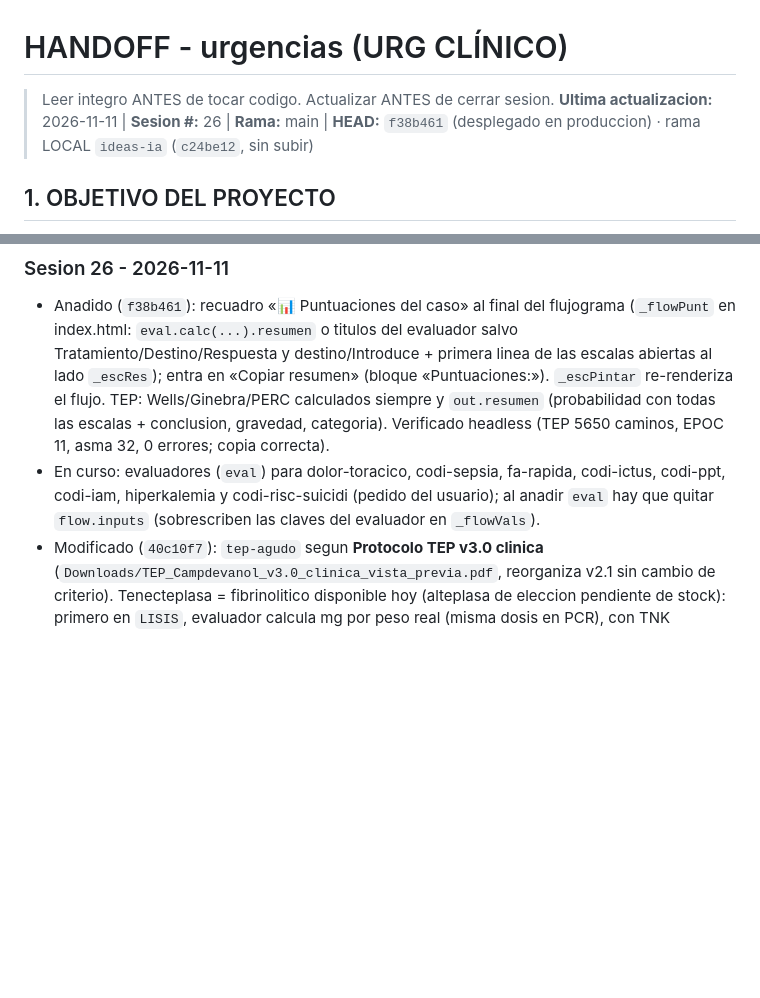
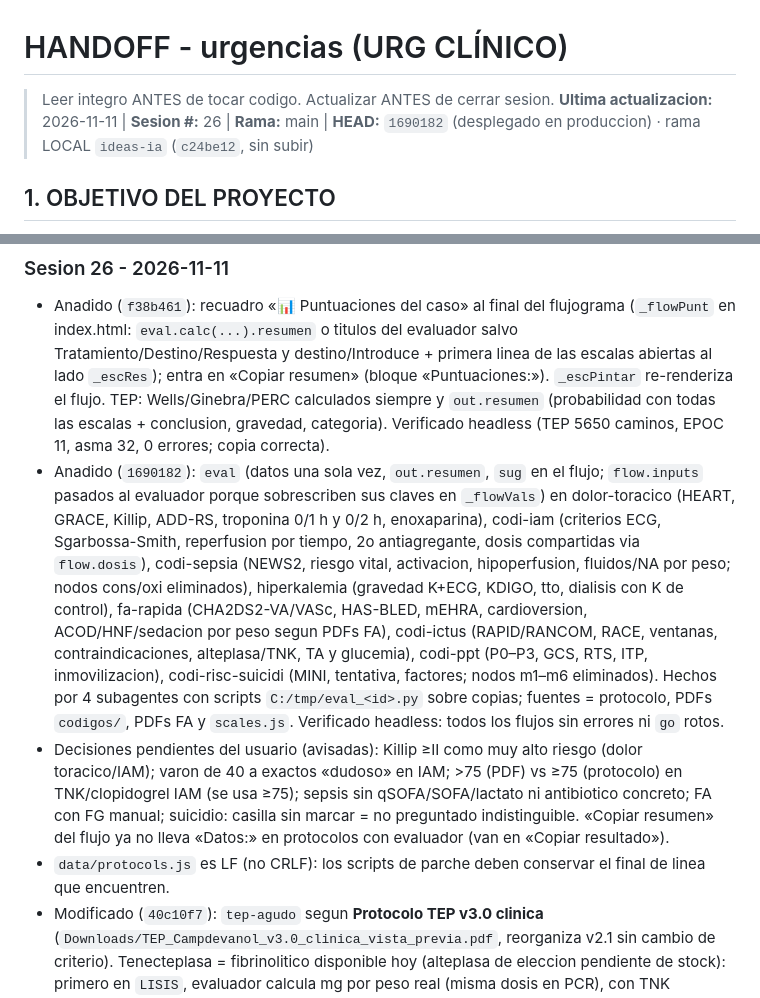
Before and after one commit to juliandavidhiguera/urgencias, a Markdown page: HANDOFF.md, 2 parts joined by grey strips. Rendered like a GitHub page; blank space fills up the shorter version.

Commit message:
docs(handoff): 8 evaluadores (1690182)

```diff
--- a/HANDOFF.md
+++ b/HANDOFF.md
@@ -1,6 +1,6 @@
 # HANDOFF - urgencias (URG CLÍNICO)
 > Leer integro ANTES de tocar codigo. Actualizar ANTES de cerrar sesion.
-**Ultima actualizacion:** 2026-11-11 | **Sesion #:** 26 | **Rama:** main | **HEAD:** `f38b461` (desplegado en produccion) · rama LOCAL `ideas-ia` (`c24be12`, sin subir)
+**Ultima actualizacion:** 2026-11-11 | **Sesion #:** 26 | **Rama:** main | **HEAD:** `1690182` (desplegado en produccion) · rama LOCAL `ideas-ia` (`c24be12`, sin subir)
 
 ## 1. OBJETIVO DEL PROYECTO
 PWA de consulta rapida para urgencias: cheatsheets, escalas clinicas, formulas, protocolos de codigos de activacion (IAM/ictus/trauma/sepsis/riesgo suicidio), farmacos con perfusion IV calculada por peso, checklist de intubacion/SIR, fichas tecnicas y bibliografia. "Terminado" no aplica (herramienta viva de uso clinico); cada sesion anade/corrige contenido o UI.
@@ -63,7 +63,9 @@ PWA de consulta rapida para urgencias: cheatsheets, escalas clinicas, formulas,
 
 ### Sesion 26 - 2026-11-11
 - Anadido (`f38b461`): recuadro «📊 Puntuaciones del caso» al final del flujograma (`_flowPunt` en index.html: `eval.calc(...).resumen` o titulos del evaluador salvo Tratamiento/Destino/Respuesta y destino/Introduce + primera linea de las escalas abiertas al lado `_escRes`); entra en «Copiar resumen» (bloque «Puntuaciones:»). `_escPintar` re-renderiza el flujo. TEP: Wells/Ginebra/PERC calculados siempre y `out.resumen` (probabilidad con todas las escalas + conclusion, gravedad, categoria). Verificado headless (TEP 5650 caminos, EPOC 11, asma 32, 0 errores; copia correcta).
-- En curso: evaluadores (`eval`) para dolor-toracico, codi-sepsia, fa-rapida, codi-ictus, codi-ppt, codi-iam, hiperkalemia y codi-risc-suicidi (pedido del usuario); al anadir `eval` hay que quitar `flow.inputs` (sobrescriben las claves del evaluador en `_flowVals`).
+- Anadido (`1690182`): `eval` (datos una sola vez, `out.resumen`, `sug` en el flujo; `flow.inputs` pasados al evaluador porque sobrescriben sus claves en `_flowVals`) en dolor-toracico (HEART, GRACE, Killip, ADD-RS, troponina 0/1 h y 0/2 h, enoxaparina), codi-iam (criterios ECG, Sgarbossa-Smith, reperfusion por tiempo, 2o antiagregante, dosis compartidas via `flow.dosis`), codi-sepsia (NEWS2, riesgo vital, activacion, hipoperfusion, fluidos/NA por peso; nodos cons/oxi eliminados), hiperkalemia (gravedad K+ECG, KDIGO, tto, dialisis con K de control), fa-rapida (CHA2DS2-VA/VASc, HAS-BLED, mEHRA, cardioversion, ACOD/HNF/sedacion por peso segun PDFs FA), codi-ictus (RAPID/RANCOM, RACE, ventanas, contraindicaciones, alteplasa/TNK, TA y glucemia), codi-ppt (P0–P3, GCS, RTS, ITP, inmovilizacion), codi-risc-suicidi (MINI, tentativa, factores; nodos m1–m6 eliminados). Hechos por 4 subagentes con scripts `C:/tmp/eval_<id>.py` sobre copias; fuentes = protocolo, PDFs `codigos/`, PDFs FA y `scales.js`. Verificado headless: todos los flujos sin errores ni `go` rotos.
+- Decisiones pendientes del usuario (avisadas): Killip ≥II como muy alto riesgo (dolor toracico/IAM); varon de 40 a exactos «dudoso» en IAM; >75 (PDF) vs ≥75 (protocolo) en TNK/clopidogrel IAM (se usa ≥75); sepsis sin qSOFA/SOFA/lactato ni antibiotico concreto; FA con FG manual; suicidio: casilla sin marcar = no preguntado indistinguible. «Copiar resumen» del flujo ya no lleva «Datos:» en protocolos con evaluador (van en «Copiar resultado»).
+- `data/protocols.js` es LF (no CRLF): los scripts de parche deben conservar el final de linea que encuentren.
 - Modificado (`40c10f7`): `tep-agudo` segun **Protocolo TEP v3.0 clinica** (`Downloads/TEP_Campdevanol_v3.0_clinica_vista_previa.pdf`, reorganiza v2.1 sin cambio de criterio). Tenecteplasa = fibrinolitico disponible hoy (alteplasa de eleccion pendiente de stock): primero en `LISIS`, evaluador calcula mg por peso real (misma dosis en PCR), con TNK suspender perfusion de HNF; `pautas-protocolo.js` y `FARM_ESQUEMAS['tnk-tep']` (index.html) actualizados. HUV → CHV/Vic en todo el TEP. Criterios ya cerrados: parar HNF con alteplasa = criterio CHV; lisis local D2 sin nota; C3 estable = discrepancia abierta. Nuevos nodos del flujograma 4: `trasCrit` (desde planta), `pertD` (llamada PERT ≤30 min), `optim` (A-B-C + pregunta PERT catéter/ECMO → `clinic`/`vic`), `SALIR` (SBAR + durante el traslado + plan de desvio). Extra nuevo «Red flags y No hacer»; recursos, R y checklist actualizados.
 - Anadido: `protocolos/Flujograma4_TEP_Traslado_Campdevanol.jpg` (imagen del anexo I pag. 9 del PDF v3.0, = PNG del usuario) y `.pdf` (generado con pymupdf; el `Flujograma4_...pdf` de Descargas era una version anterior con TNK «util si el traslado no admite perfusion»), `Protocolo_TEP_Campdevanol_v3.pdf` (boton docs). Eliminado `Protocolo_TEP_Campdevanol_v2.pdf`. `sw.js` `urg-v78`.
 - Verificado: Chrome headless 5650 caminos, 0 errores JS, E1 72 kg → TNK 40 mg, PDFs/JPG 200; Chrome del usuario (nodo optim).
```
